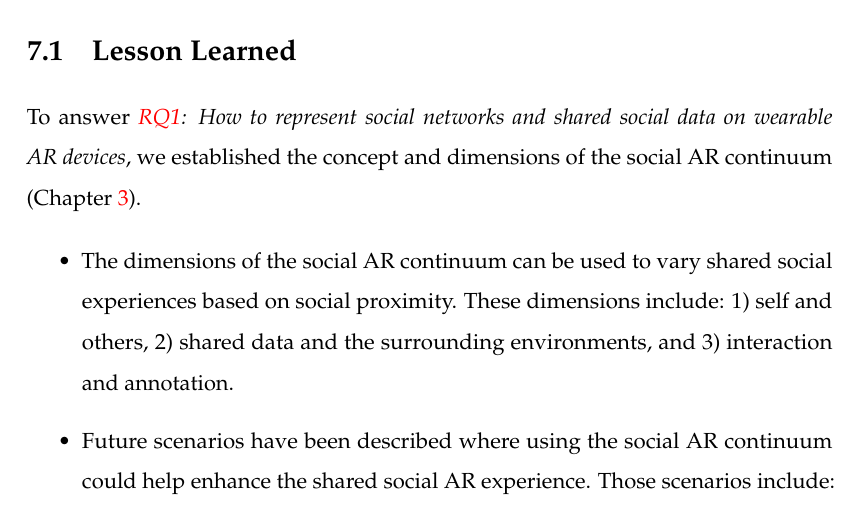
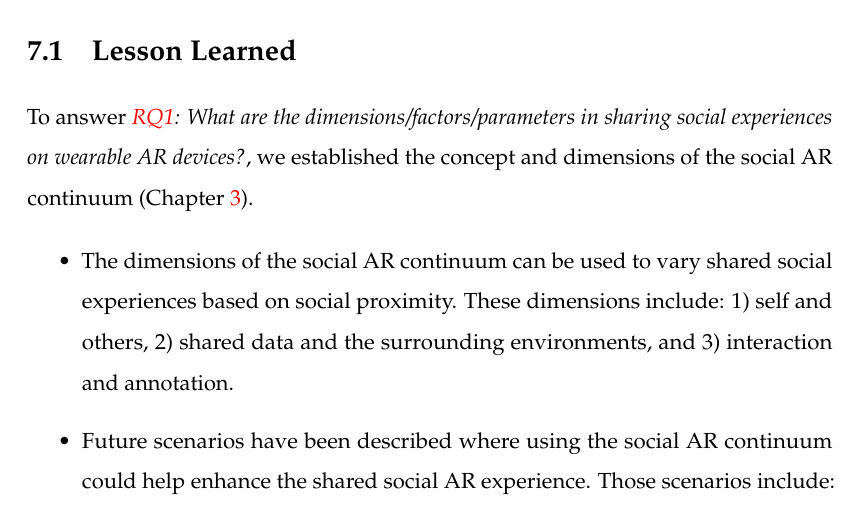
Before and after one commit to an83/Alaeddin-s-Thesis, a LaTeX thesis (main.tex, which reads Chapters/90-conclusions.tex): part of page 134 of 137, cut so that both start at the same text. Compiled offline with pdfLaTeX.

Commit message:
Update on Overleaf.

```diff
--- a/Chapters/90-conclusions.tex
+++ b/Chapters/90-conclusions.tex
@@ -14,7 +14,7 @@ In this chapter, we discuss the lessons learned from the user studies and summar
 
 \section{Lesson Learned}
 % ---------------------------------------------------
-To answer \textit{\ref{rq:continuum}: How to represent social networks and shared social data on wearable AR devices}, we established the concept and dimensions of the social AR continuum (Chapter \ref{ch:continuum}).
+To answer \textit{\ref{rq:continuum}: What are the dimensions/factors/parameters in sharing social experiences on wearable AR devices?}, we established the concept and dimensions of the social AR continuum (Chapter \ref{ch:continuum}).
 
 \begin{itemize}
     \item{The dimensions of the social AR continuum can be used to vary shared social experiences based on social proximity. These dimensions include: 1) self and others, 2) shared data and the surrounding environments, and 3) interaction and annotation.}
```
